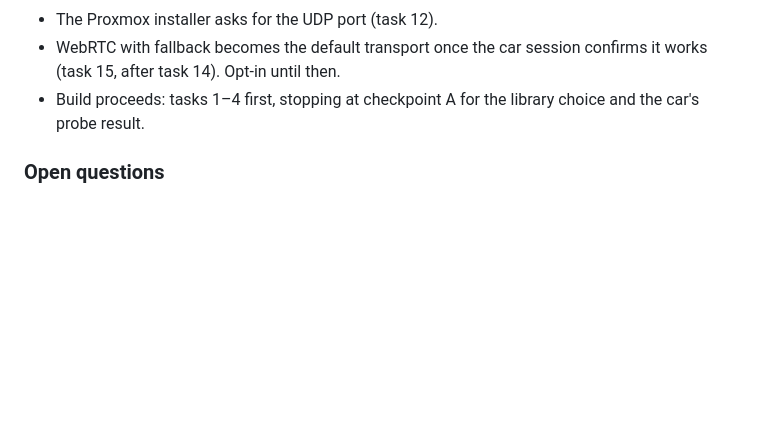
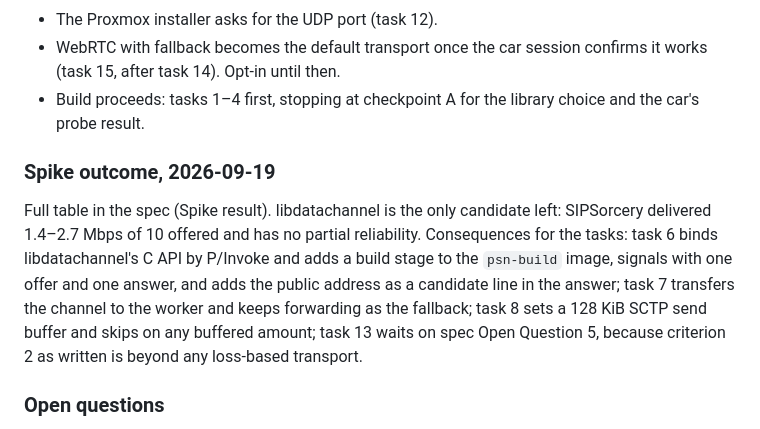
Before and after one commit to fabioneves/psrp-web, a Markdown page: tasks/plan.md, the part around the change. GitHub-like rendering; blank space fills up the shorter version.

```diff
--- a/tasks/plan.md
+++ b/tasks/plan.md
@@ -113,6 +113,18 @@ about it.
 - Build proceeds: tasks 1–4 first, stopping at checkpoint A for the library
   choice and the car's probe result.
 
+### Spike outcome, 2026-09-19
+
+Full table in the spec (Spike result). libdatachannel is the only candidate
+left: SIPSorcery delivered 1.4–2.7 Mbps of 10 offered and has no partial
+reliability. Consequences for the tasks: task 6 binds libdatachannel's C API
+by P/Invoke and adds a build stage to the `psn-build` image, signals with one
+offer and one answer, and adds the public address as a candidate line in the
+answer; task 7 transfers the channel to the worker and keeps forwarding as
+the fallback; task 8 sets a 128 KiB SCTP send buffer and skips on any
+buffered amount; task 13 waits on spec Open Question 5, because criterion 2
+as written is beyond any loss-based transport.
+
 ### Open questions
 
 1. Should the WebSocket path get the same backlog skipping? It is the fallback
```
Also changed, not shown: spec/webrtc.md (+76 -9 lines), tasks/todo.md (+2 -2 lines).
